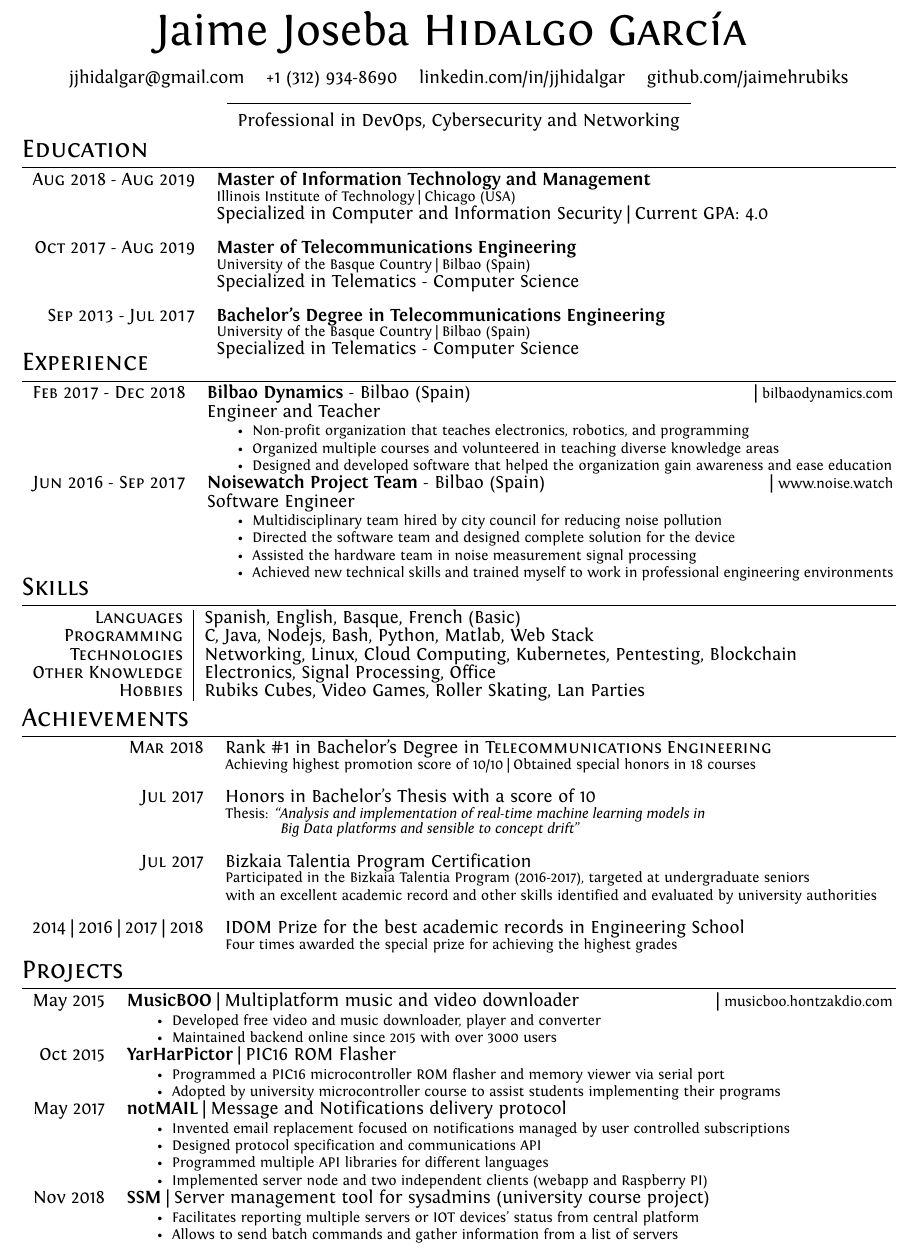
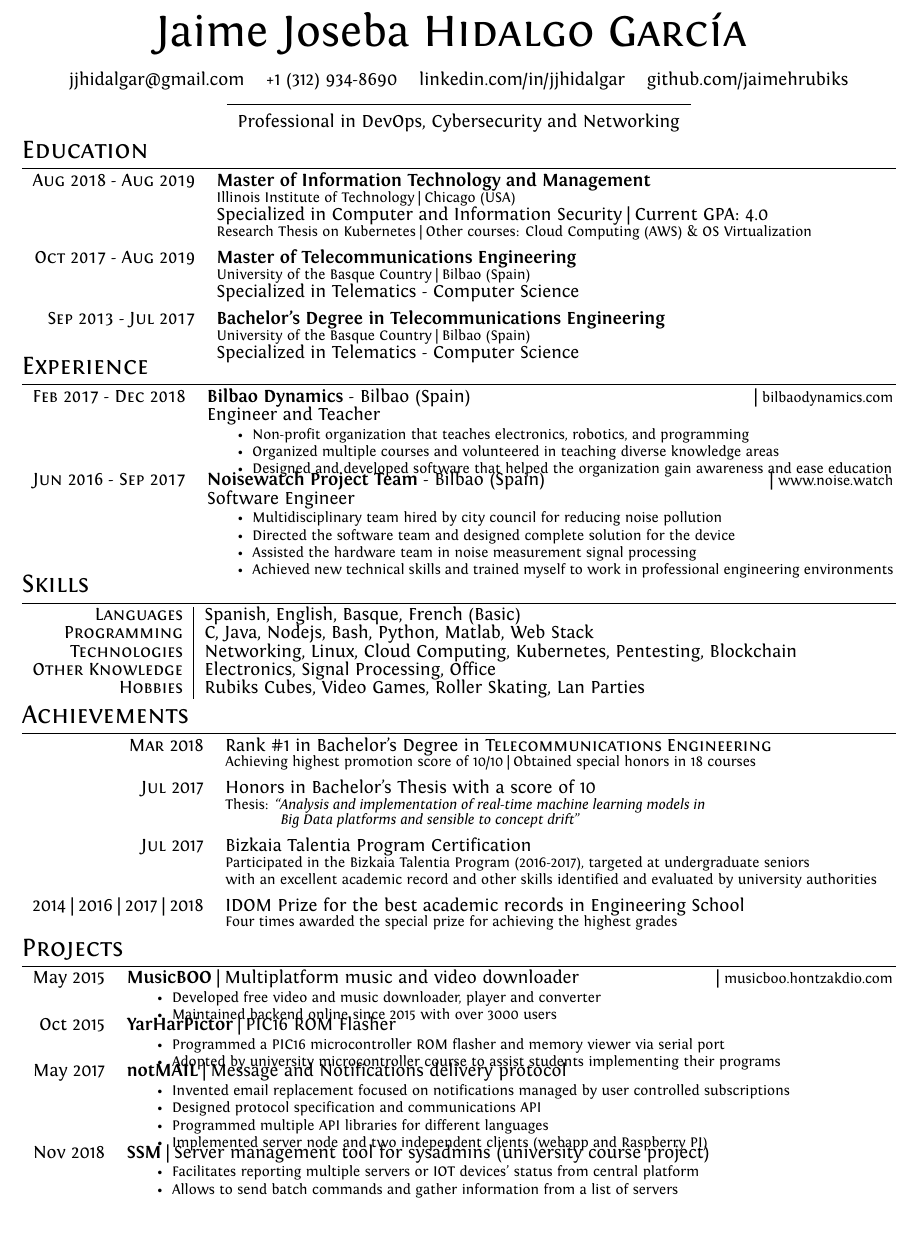
Before and after one commit to jaimehrubiks/cv, a LaTeX CV (cv.tex): part of the page, cut so that both start at the same text, the shorter picture padded with empty space. Compiled offline with XeLaTeX.

Commit message:
final pre carrier fair

```diff
--- a/cv.tex
+++ b/cv.tex
@@ -43,7 +43,7 @@
   }%
 \fi
 
-\geometry{left=0.8in, right=0.8in, top=0.3in, bottom=0.3in}
+\geometry{left=0.8in, right=0.8in, top=0.4in, bottom=0.4in}
 
 %Setup hyperref package, and colours for links
 \usepackage{hyperref}
@@ -166,13 +166,14 @@ ItalicFont = Fontin-Italic.otf
  \textsc{Aug 2018 - Aug 2019}& \textbf{Master of Information Technology and Management}\\
  & \footnotesize{Illinois Institute of Technology | Chicago (USA)} \\
  %& \footnotesize{Major: Telematics - Computer Science} \\
- & Specialized in Computer and Information Security | Current GPA: 4.0 \\ &\\
+ & Specialized in Computer and Information Security | Current GPA: 4.0 \\
+ & \footnotesize{Research Thesis on Kubernetes | Other courses: Cloud Computing (AWS) \& OS Virtualization} \\\vspace{-0.05in}&\\
 %  & \emph{Currently researching on Kubernetes deployments} \\ &\\
 
  \textsc{Oct 2017 - Aug 2019}& \textbf{Master of Telecommunications Engineering}\\
  & \footnotesize{University of the Basque Country | Bilbao (Spain)} \\
  %& \footnotesize{Major: Telematics - Computer Science} \\
- & Specialized in Telematics - Computer Science \\&\\
+ & Specialized in Telematics - Computer Science \\\vspace{-0.05in}&\\
 
  \textsc{Sep 2013 - Jul 2017}& \textbf{Bachelor's Degree in Telecommunications Engineering}\\
  & \footnotesize{University of the Basque Country | Bilbao (Spain)} \\
@@ -199,7 +200,7 @@ ItalicFont = Fontin-Italic.otf
  \item Organized multiple courses and volunteered in teaching diverse knowledge areas
  \item Designed and developed software that helped the organization gain awareness and ease education
 
- \end{itemize}} \\
+ \end{itemize}} \vspace{-0.09in} \\
 
  \textsc{Jun 2016 - Sep 2017}& \textbf{Noisewatch Project Team} - Bilbao (Spain)\href{http://noise.watch}{\hfill | \footnotesize www.noise.watch}\\
  & Software Engineer \\
@@ -240,14 +241,14 @@ ItalicFont = Fontin-Italic.otf
 \section{Achievements}
 \begin{tabular}{rp{13.6cm}}
 \textsc{Mar} 2018 & Rank \#1 in Bachelor's Degree in \textsc{Telecommunications Engineering} \\%\href{https://www.ehu.eus/documents/6810447/9245968/2018+03+20+NdP+Entrega+diplomas+2018.pdf/fe66cb16-e67b-8cb0-01ca-73fe373ce92c}{\hfill | \footnotesize Press report}\\
-&\footnotesize{Achieving highest promotion score of 10/10 | Obtained special honors in 18 courses} \\&\\
+&\footnotesize{Achieving highest promotion score of 10/10 | Obtained special honors in 18 courses} \\\vspace{-0.05in}&\\
 
 \textsc{Jul} 2017 & Honors in Bachelor's Thesis with a score of 10 \\% \href{https://addi.ehu.es/handle/10810/23285?show=full}{\hfill | \footnotesize Description}\\
 & \footnotesize{Thesis: \emph{``Analysis and implementation of real-time machine learning models in}} \\
-& \footnotesize{ \hspace{10mm}\emph{ Big Data platforms and sensible to concept drift}'' }\\&\\
+& \footnotesize{ \hspace{10mm}\emph{ Big Data platforms and sensible to concept drift}'' }\\\vspace{-0.05in}&\\
 
 \textsc{Jul} 2017 & Bizkaia Talentia Program Certification \\% \href{https://addi.ehu.es/handle/10810/23285?show=full}{\hfill | \footnotesize Description}\\
-& \footnotesize{Participated in the Bizkaia Talentia Program (2016-2017), targeted at undergraduate seniors \newline with an excellent academic record and other skills identified and evaluated by university authorities} \\&\\
+& \footnotesize{Participated in the Bizkaia Talentia Program (2016-2017), targeted at undergraduate seniors \newline with an excellent academic record and other skills identified and evaluated by university authorities} \\\vspace{-0.05in}&\\
 % & \footnotesize{Targeted at the students who living in Biscay with the highest potential at the three Basque universities} \\&\\
 
 2014 | 2016 | 2017 | 2018 & IDOM Prize for the best academic records in Engineering School\\% \href{https://www.elcorreo.com/bizkaia/alumnos-sobresalientes-20180116213541-nt.html}{\hfill | \footnotesize Press report}\\
@@ -265,14 +266,14 @@ ItalicFont = Fontin-Italic.otf
  \vspace{-0.1in}
  \item Developed free video and music downloader, player and converter
  \item Maintained backend online since 2015 with over 3000 users
- \end{itemize}} \\
+ \end{itemize}} \vspace{-0.1in} \\
 
  Oct 2015 & \textbf{YarHarPictor} | PIC16 ROM Flasher \\
  & \footnotesize{ \begin{itemize}[noitemsep,topsep=3pt]
  \vspace{-0.1in}
  \item Programmed a PIC16 microcontroller ROM flasher and memory viewer via serial port
  \item Adopted by university microcontroller course to assist students implementing their programs
- \end{itemize}} \\
+ \end{itemize}} \vspace{-0.1in} \\
 
  May 2017 & \textbf{notMAIL} | Message and Notifications delivery protocol \\
  & \footnotesize{ \begin{itemize}[noitemsep,topsep=3pt]
```
Also changed, not shown: CV_JaimeHidalgo.pdf (deleted), cv.pdf, cv.tex (2 more changed lines).
